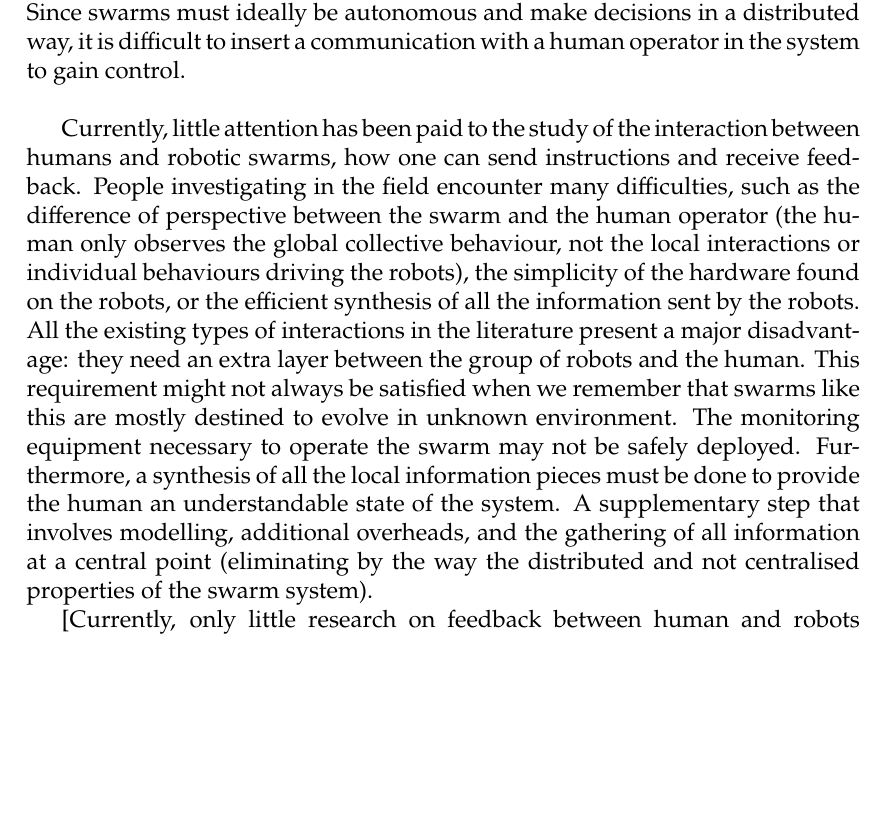
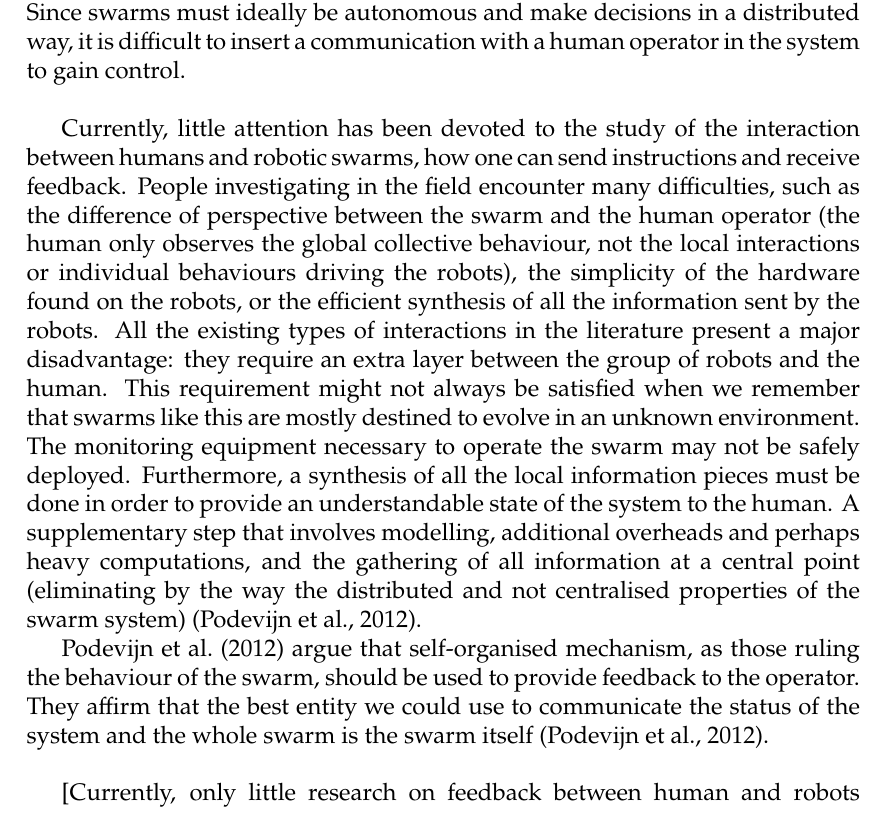
Before and after one commit to N4utilusS/master-thesis, a LaTeX thesis (Thesis Document/main.tex): part of page 10 of 18, cut so that both start at the same text, the shorter picture padded with empty space. Compiled offline with pdfLaTeX.

Commit message:
Text update: interaction.

```diff
--- a/Thesis Document/main.tex
+++ b/Thesis Document/main.tex
@@ -210,7 +210,10 @@ With these definitions in mind, we can explain swarm engineering as:
 
 	Human - Robotic swarm interaction is the study of how humans can interact with a swarm to control it and receive feedback from it \citep{brambilla2013swarm}. A proper feedback is needed by the operator in order to make the right decisions. Since swarms must ideally be autonomous and make decisions in a distributed way, it is difficult to insert a communication with a human operator in the system to gain control.\\
 
-	Currently, little attention has been paid to the study of the interaction between humans and robotic swarms, how one can send instructions and receive feedback. People investigating in the field encounter many difficulties, such as the difference of perspective between the swarm and the human operator (the human only observes the global collective behaviour, not the local interactions or individual behaviours driving the robots), the simplicity of the hardware found on the robots, or the efficient synthesis of all the information sent by the robots. All the existing types of interactions in the literature present a major disadvantage: they need an extra layer between the group of robots and the human. This requirement might not always be satisfied when we remember that swarms like this are mostly destined to evolve in unknown environment. The monitoring equipment necessary to operate the swarm may not be safely deployed. Furthermore, a synthesis of all the local information pieces must be done to provide the human an understandable state of the system. A supplementary step that involves modelling, additional overheads, and the gathering of all information at a central point (eliminating by the way the distributed and not centralised properties of the swarm system).
+	Currently, little attention has been devoted to the study of the interaction between humans and robotic swarms, how one can send instructions and receive feedback. People investigating in the field encounter many difficulties, such as the difference of perspective between the swarm and the human operator (the human only observes the global collective behaviour, not the local interactions or individual behaviours driving the robots), the simplicity of the hardware found on the robots, or the efficient synthesis of all the information sent by the robots. All the existing types of interactions in the literature present a major disadvantage: they require an extra layer between the group of robots and the human. This requirement might not always be satisfied when we remember that swarms like this are mostly destined to evolve in an unknown environment. The monitoring equipment necessary to operate the swarm may not be safely deployed. Furthermore, a synthesis of all the local information pieces must be done in order to provide an understandable state of the system to the human. A supplementary step that involves modelling, additional overheads and perhaps heavy computations, and the gathering of all information at a central point (eliminating by the way the distributed and not centralised properties of the swarm system) \citep{podevijn2012self}.
+
+	\citet{podevijn2012self} argue that self-organised mechanism, as those ruling the behaviour of the swarm, should be used to provide feedback to the operator. They affirm that the best entity we could use to communicate the status of the system and the whole swarm is the swarm itself \citep{podevijn2012self}.\\
+
 
 [Currently, only little research on feedback between human and robots swarms. That research is focused on interaction with an additional layer... Mostly unidirectional communication (human to robots). Need new types of interactions for new applications. Robots to human (guide). Write about article saying self-organised feedback is better.]
 
```
